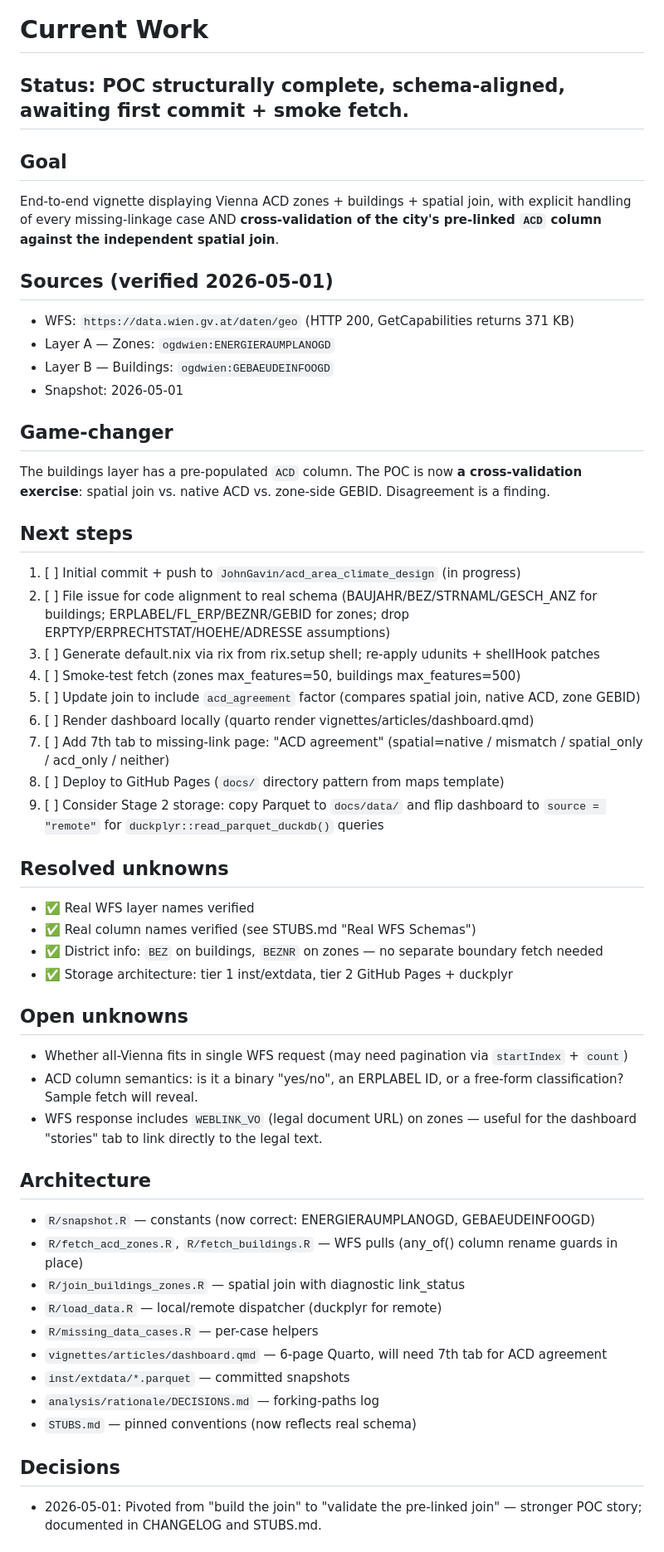
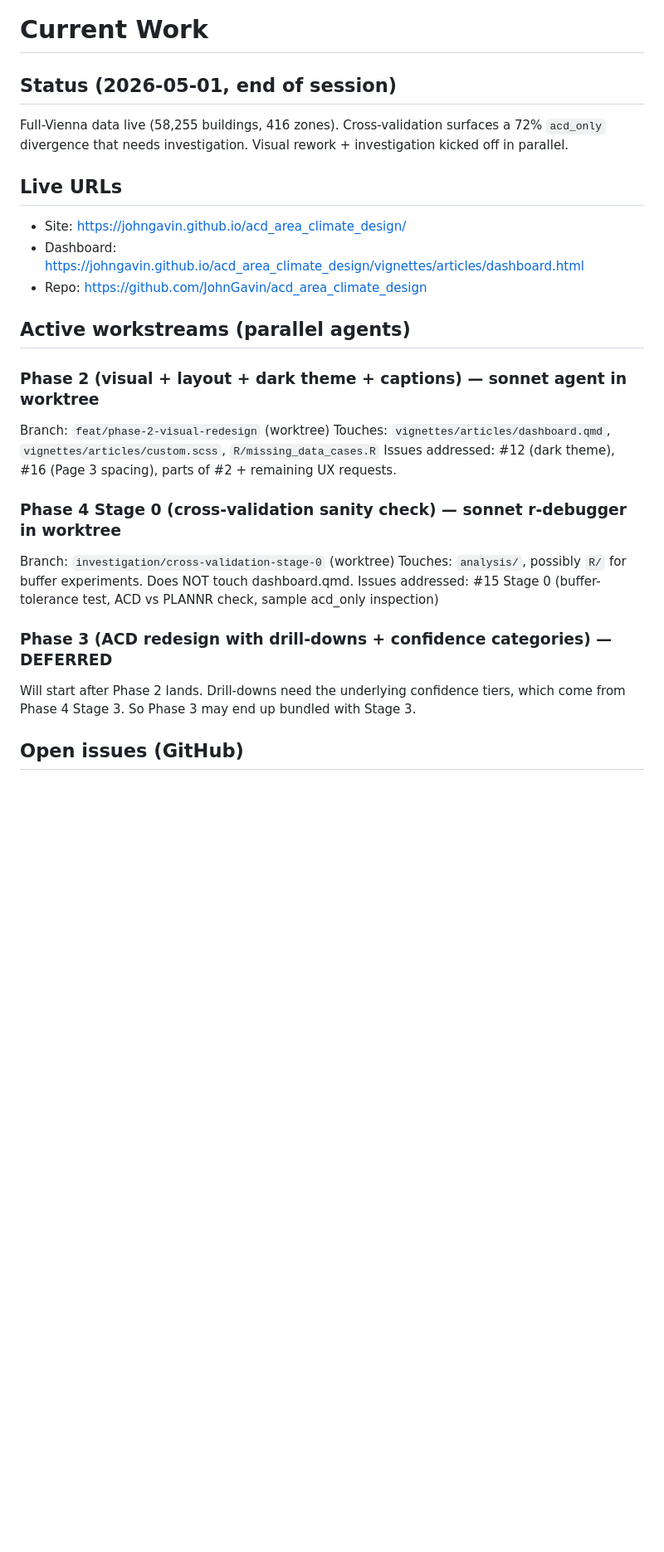
Before and after one commit to JohnGavin/acd_area_climate_design, a Markdown page: CURRENT_WORK.md, the part around one of its changes. Shown at 83% size. Drawn GitHub-style; blank space fills up the shorter version.

```diff
--- a/CURRENT_WORK.md
+++ b/CURRENT_WORK.md
@@ -1,52 +1,29 @@
 # Current Work
 
-## Status: POC structurally complete, schema-aligned, awaiting first commit + smoke fetch.
+## Status (2026-05-01, end of session)
 
-## Goal
-End-to-end vignette displaying Vienna ACD zones + buildings + spatial join, with explicit handling of every missing-linkage case AND **cross-validation of the city's pre-linked `ACD` column against the independent spatial join**.
+Full-Vienna data live (58,255 buildings, 416 zones). Cross-validation surfaces a 72% `acd_only` divergence that needs investigation. Visual rework + investigation kicked off in parallel.
 
-## Sources (verified 2026-05-01)
-- WFS: `https://data.wien.gv.at/daten/geo` (HTTP 200, GetCapabilities returns 371 KB)
-- Layer A — Zones: `ogdwien:ENERGIERAUMPLANOGD`
-- Layer B — Buildings: `ogdwien:GEBAEUDEINFOOGD`
-- Snapshot: 2026-05-01
+## Live URLs
 
-## Game-changer
-The buildings layer has a pre-populated `ACD` column. The POC is now **a cross-validation exercise**: spatial join vs. native ACD vs. zone-side GEBID. Disagreement is a finding.
+- Site: https://johngavin.github.io/acd_area_climate_design/
+- Dashboard: https://johngavin.github.io/acd_area_climate_design/vignettes/articles/dashboard.html
+- Repo: https://github.com/JohnGavin/acd_area_climate_design
 
-## Next steps
-1. [ ] Initial commit + push to `JohnGavin/acd_area_climate_design` (in progress)
-2. [ ] File issue for code alignment to real schema (BAUJAHR/BEZ/STRNAML/GESCH_ANZ for buildings; ERPLABEL/FL_ERP/BEZNR/GEBID for zones; drop ERPTYP/ERPRECHTSTAT/HOEHE/ADRESSE assumptions)
-3. [ ] Generate default.nix via rix from rix.setup shell; re-apply udunits + shellHook patches
-4. [ ] Smoke-test fetch (zones max_features=50, buildings max_features=500)
-5. [ ] Update join to include `acd_agreement` factor (compares spatial join, native ACD, zone GEBID)
-6. [ ] Render dashboard locally (quarto render vignettes/articles/dashboard.qmd)
-7. [ ] Add 7th tab to missing-link page: "ACD agreement" (spatial=native / mismatch / spatial_only / acd_only / neither)
-8. [ ] Deploy to GitHub Pages (`docs/` directory pattern from maps template)
-9. [ ] Consider Stage 2 storage: copy Parquet to `docs/data/` and flip dashboard to `source = "remote"` for `duckplyr::read_parquet_duckdb()` queries
+## Active workstreams (parallel agents)
 
-## Resolved unknowns
-- ✅ Real WFS layer names verified
-- ✅ Real column names verified (see STUBS.md "Real WFS Schemas")
-- ✅ District info: `BEZ` on buildings, `BEZNR` on zones — no separate boundary fetch needed
-- ✅ Storage architecture: tier 1 inst/extdata, tier 2 GitHub Pages + duckplyr
+### Phase 2 (visual + layout + dark theme + captions) — sonnet agent in worktree
+Branch: `feat/phase-2-visual-redesign` (worktree)
+Touches: `vignettes/articles/dashboard.qmd`, `vignettes/articles/custom.scss`, `R/missing_data_cases.R`
+Issues addressed: #12 (dark theme), #16 (Page 3 spacing), parts of #2 + remaining UX requests.
 
-## Open unknowns
-- Whether all-Vienna fits in single WFS request (may need pagination via `startIndex` + `count`)
-- ACD column semantics: is it a binary "yes/no", an ERPLABEL ID, or a free-form classification? Sample fetch will reveal.
-- WFS response includes `WEBLINK_VO` (legal document URL) on zones — useful for the dashboard "stories" tab to link directly to the legal text.
+### Phase 4 Stage 0 (cross-validation sanity check) — sonnet r-debugger in worktree
+Branch: `investigation/cross-validation-stage-0` (worktree)
+Touches: `analysis/`, possibly `R/` for buffer experiments. Does NOT touch dashboard.qmd.
+Issues addressed: #15 Stage 0 (buffer-tolerance test, ACD vs PLANNR check, sample acd_only inspection)
 
-## Architecture
-- `R/snapshot.R` — constants (now correct: ENERGIERAUMPLANOGD, GEBAEUDEINFOOGD)
-- `R/fetch_acd_zones.R`, `R/fetch_buildings.R` — WFS pulls (any_of() column rename guards in place)
-- `R/join_buildings_zones.R` — spatial join with diagnostic link_status
-- `R/load_data.R` — local/remote dispatcher (duckplyr for remote)
-- `R/missing_data_cases.R` — per-case helpers
-- `vignettes/articles/dashboard.qmd` — 6-page Quarto, will need 7th tab for ACD agreement
-- `inst/extdata/*.parquet` — committed snapshots
-- `analysis/rationale/DECISIONS.md` — forking-paths log
-- `STUBS.md` — pinned conventions (now reflects real schema)
+### Phase 3 (ACD redesign with drill-downs + confidence categories) — DEFERRED
+Will start after Phase 2 lands. Drill-downs need the underlying confidence tiers, which come from Phase 4 Stage 3. So Phase 3 may end up bundled with Stage 3.
 
-## Decisions
-- 2026-05-01: Pivoted from "build the join" to "validate the pre-linked join" — stronger POC story; documented in CHANGELOG and STUBS.md.
+## Open issues (GitHub)
 
```
Also changed, not shown: other parts of CURRENT_WORK.md (+74 -6 lines).
